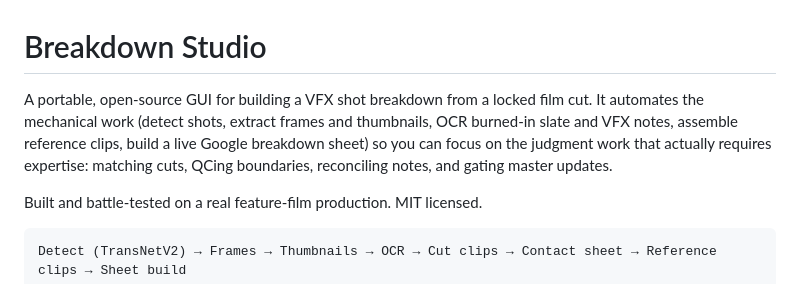
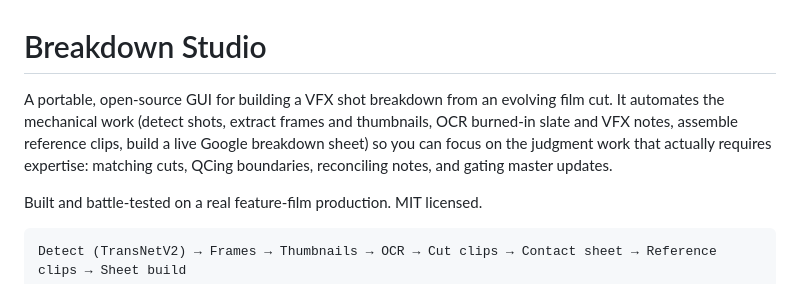
Before and after one commit to thevfxsupervisor/breakdown-studio, a Markdown page: README.md, the part around the change. Rendered like a GitHub page.

Commit message:
README: tagline now reads "from an evolving film cut"
Co-Authored-By: Claude Opus 4.8 (1M context) <noreply@anthropic.com>
Claude-Session: https://claude.ai/code/session_01HHyS2YeLCoJxn8nMo8DdZq

```diff
--- a/README.md
+++ b/README.md
@@ -1,6 +1,6 @@
 # Breakdown Studio
 
-A portable, open-source GUI for building a VFX shot breakdown from a locked film cut. It automates the mechanical work (detect shots, extract frames and thumbnails, OCR burned-in slate and VFX notes, assemble reference clips, build a live Google breakdown sheet) so you can focus on the judgment work that actually requires expertise: matching cuts, QCing boundaries, reconciling notes, and gating master updates.
+A portable, open-source GUI for building a VFX shot breakdown from an evolving film cut. It automates the mechanical work (detect shots, extract frames and thumbnails, OCR burned-in slate and VFX notes, assemble reference clips, build a live Google breakdown sheet) so you can focus on the judgment work that actually requires expertise: matching cuts, QCing boundaries, reconciling notes, and gating master updates.
 
 Built and battle-tested on a real feature-film production. MIT licensed.
 
```
